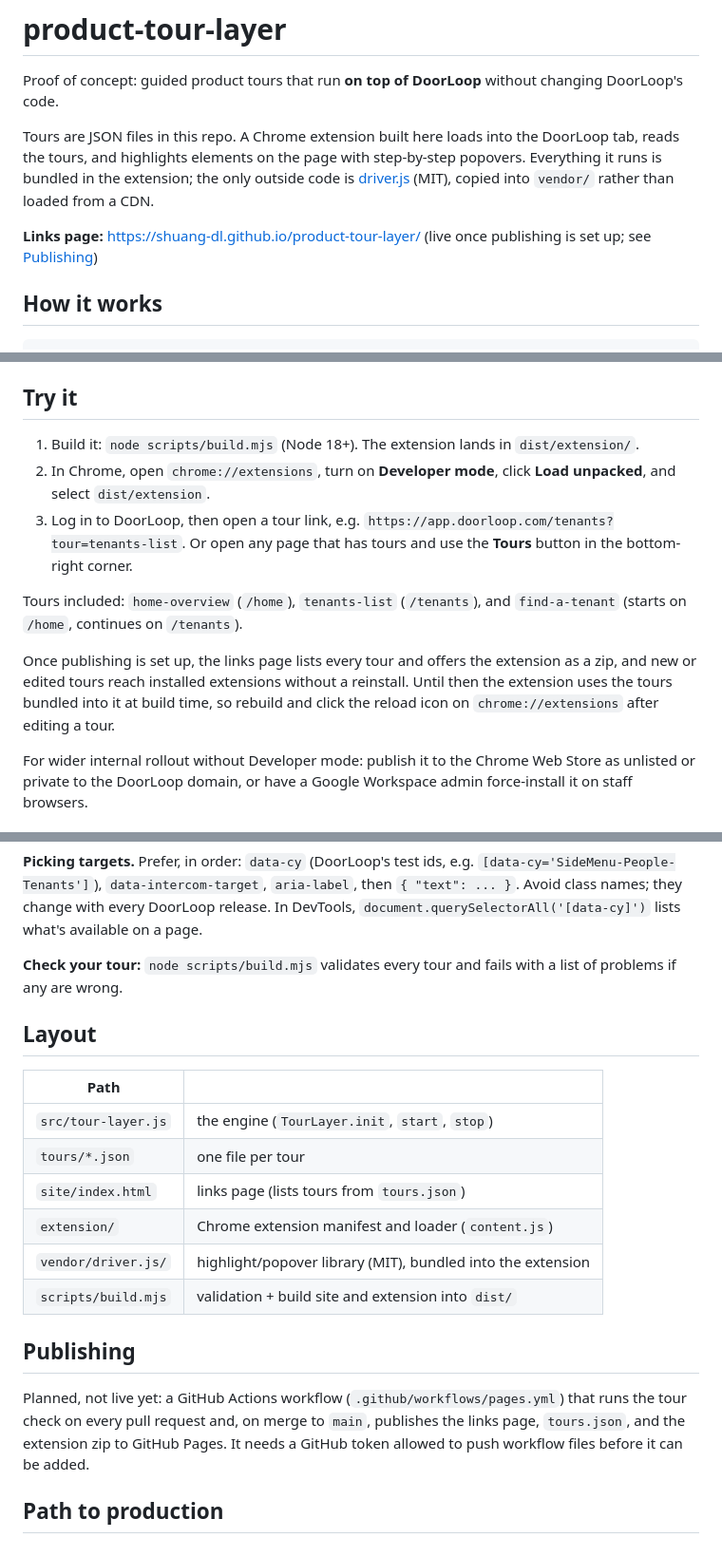
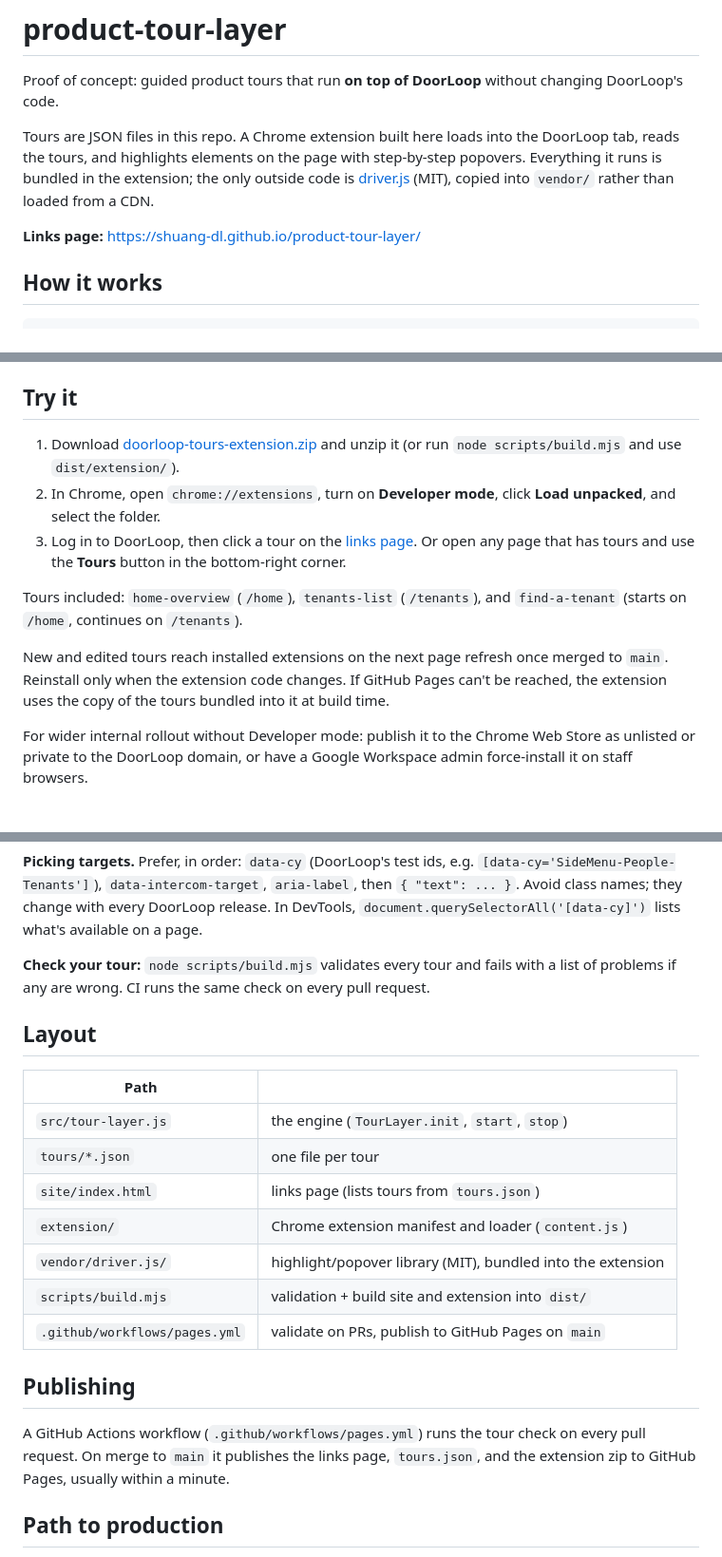
Before and after one commit to shuang-dl/product-tour-layer, a Markdown page: README.md, 3 parts joined by grey strips. Shown at 95% size. Drawn GitHub-style.

Commit message:
Update README now that GitHub Pages is live
Co-Authored-By: Claude Opus 5.5 <noreply@anthropic.com>

```diff
--- a/README.md
+++ b/README.md
@@ -4,7 +4,7 @@ Proof of concept: guided product tours that run **on top of DoorLoop** without c
 
 Tours are JSON files in this repo. A Chrome extension built here loads into the DoorLoop tab, reads the tours, and highlights elements on the page with step-by-step popovers. Everything it runs is bundled in the extension; the only outside code is [driver.js](https://driverjs.com) (MIT), copied into `vendor/` rather than loaded from a CDN.
 
-**Links page:** https://shuang-dl.github.io/product-tour-layer/ (live once publishing is set up; see [Publishing](#publishing))
+**Links page:** https://shuang-dl.github.io/product-tour-layer/
 
 ## How it works
 
@@ -23,13 +23,13 @@ links page ──click──▶ app.doorloop.com/tenants?tour=tenants-list
 
 ## Try it
 
-1. Build it: `node scripts/build.mjs` (Node 18+). The extension lands in `dist/extension/`.
-2. In Chrome, open `chrome://extensions`, turn on **Developer mode**, click **Load unpacked**, and select `dist/extension`.
-3. Log in to DoorLoop, then open a tour link, e.g. `https://app.doorloop.com/tenants?tour=tenants-list`. Or open any page that has tours and use the **Tours** button in the bottom-right corner.
+1. Download [doorloop-tours-extension.zip](https://shuang-dl.github.io/product-tour-layer/doorloop-tours-extension.zip) and unzip it (or run `node scripts/build.mjs` and use `dist/extension/`).
+2. In Chrome, open `chrome://extensions`, turn on **Developer mode**, click **Load unpacked**, and select the folder.
+3. Log in to DoorLoop, then click a tour on the [links page](https://shuang-dl.github.io/product-tour-layer/). Or open any page that has tours and use the **Tours** button in the bottom-right corner.
 
 Tours included: `home-overview` (`/home`), `tenants-list` (`/tenants`), and `find-a-tenant` (starts on `/home`, continues on `/tenants`).
 
-Once publishing is set up, the links page lists every tour and offers the extension as a zip, and new or edited tours reach installed extensions without a reinstall. Until then the extension uses the tours bundled into it at build time, so rebuild and click the reload icon on `chrome://extensions` after editing a tour.
+New and edited tours reach installed extensions on the next page refresh once merged to `main`. Reinstall only when the extension code changes. If GitHub Pages can't be reached, the extension uses the copy of the tours bundled into it at build time.
 
 For wider internal rollout without Developer mode: publish it to the Chrome Web Store as unlisted or private to the DoorLoop domain, or have a Google Workspace admin force-install it on staff browsers.
 
@@ -67,7 +67,7 @@ Add `tours/<id>.json`:
 
 **Picking targets.** Prefer, in order: `data-cy` (DoorLoop's test ids, e.g. `[data-cy='SideMenu-People-Tenants']`), `data-intercom-target`, `aria-label`, then `{ "text": ... }`. Avoid class names; they change with every DoorLoop release. In DevTools, `document.querySelectorAll('[data-cy]')` lists what's available on a page.
 
-**Check your tour:** `node scripts/build.mjs` validates every tour and fails with a list of problems if any are wrong.
+**Check your tour:** `node scripts/build.mjs` validates every tour and fails with a list of problems if any are wrong. CI runs the same check on every pull request.
 
 ## Layout
 
@@ -79,10 +79,11 @@ Add `tours/<id>.json`:
 | `extension/` | Chrome extension manifest and loader (`content.js`) |
 | `vendor/driver.js/` | highlight/popover library (MIT), bundled into the extension |
 | `scripts/build.mjs` | validation + build site and extension into `dist/` |
+| `.github/workflows/pages.yml` | validate on PRs, publish to GitHub Pages on `main` |
 
 ## Publishing
 
-Planned, not live yet: a GitHub Actions workflow (`.github/workflows/pages.yml`) that runs the tour check on every pull request and, on merge to `main`, publishes the links page, `tours.json`, and the extension zip to GitHub Pages. It needs a GitHub token allowed to push workflow files before it can be added.
+A GitHub Actions workflow (`.github/workflows/pages.yml`) runs the tour check on every pull request. On merge to `main` it publishes the links page, `tours.json`, and the extension zip to GitHub Pages, usually within a minute.
 
 ## Path to production
 
```
